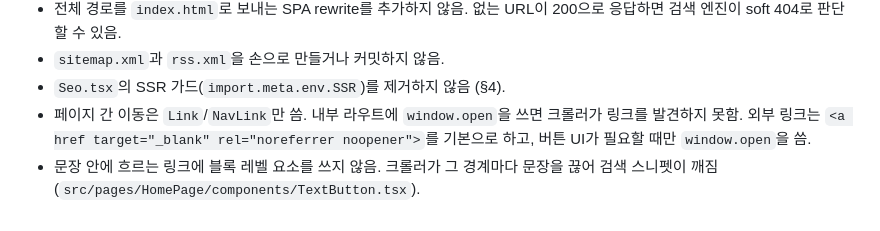
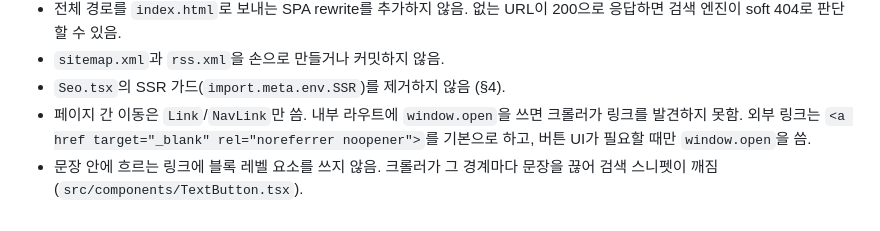
Before and after one commit to i-meant-to-be/i-meant-to-be-web, a Markdown page: docs/architecture/routing-and-seo.md, the part around the change. GitHub-like rendering.

```diff
--- a/docs/architecture/routing-and-seo.md
+++ b/docs/architecture/routing-and-seo.md
@@ -142,4 +142,4 @@ head가 어긋날 수 없음. 동적 라우트는 `seo.ts`에 key를 추가하
   발견하지 못함. 외부 링크는 `<a href target="_blank" rel="noreferrer noopener">`를 기본으로
   하고, 버튼 UI가 필요할 때만 `window.open`을 씀.
 - 문장 안에 흐르는 링크에 블록 레벨 요소를 쓰지 않음. 크롤러가 그 경계마다 문장을 끊어 검색
-  스니펫이 깨짐 (`src/pages/HomePage/components/TextButton.tsx`).
+  스니펫이 깨짐 (`src/components/TextButton.tsx`).
```
Also changed, not shown: docs/architecture/project-structure.md (+18 -2 lines).
